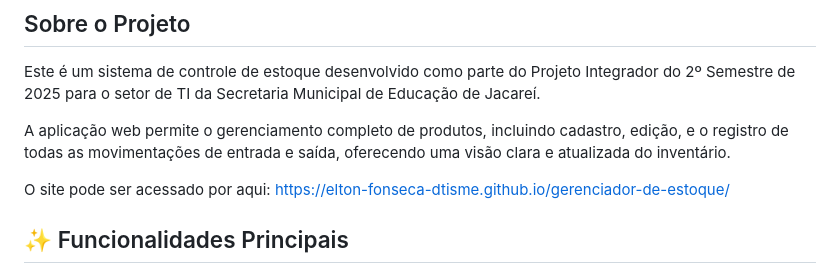
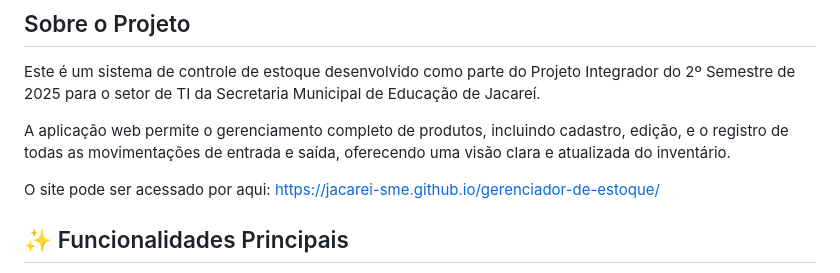
Before and after one commit to jacarei-sme/gerenciador-de-estoque, a Markdown page: README.md, the part around the change. Drawn GitHub-style.

Commit message:
Update README.md
Atualizado o URL do site

```diff
--- a/README.md
+++ b/README.md
@@ -6,7 +6,7 @@ Este é um sistema de controle de estoque desenvolvido como parte do Projeto Int
 
 A aplicação web permite o gerenciamento completo de produtos, incluindo cadastro, edição, e o registro de todas as movimentações de entrada e saída, oferecendo uma visão clara e atualizada do inventário.
 
-O site pode ser acessado por aqui: https://elton-fonseca-dtisme.github.io/gerenciador-de-estoque/
+O site pode ser acessado por aqui: https://jacarei-sme.github.io/gerenciador-de-estoque/
 
 ## ✨ Funcionalidades Principais
 
```
